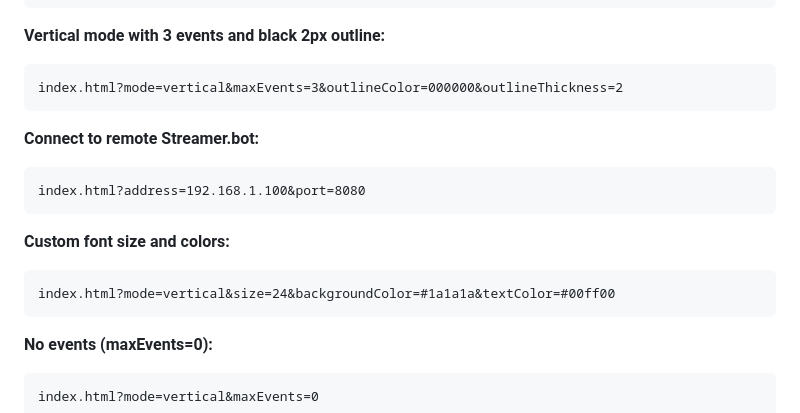
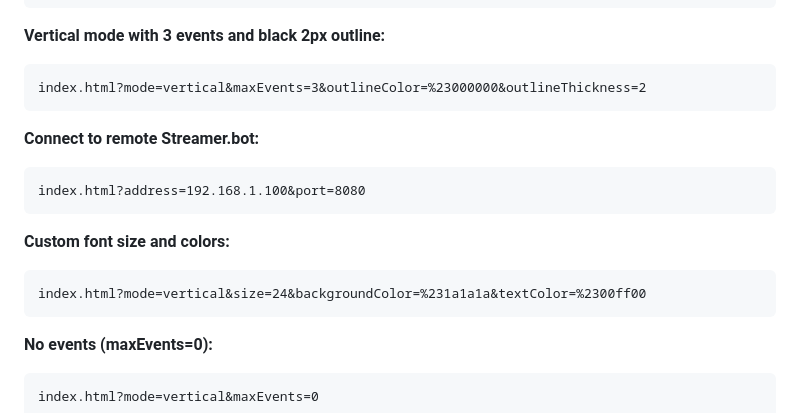
Before and after one commit to KeodaCZ/top-dono-and-event-bar, a Markdown page: README.md, the part around the change. Drawn GitHub-style.

Commit message:
Update README to correct URL parameter formatting for outline color and background color

````diff
--- a/README.md
+++ b/README.md
@@ -54,7 +54,7 @@ index.html?mode=vertical
 
 **Vertical mode with 3 events and black 2px outline:**
 ```
-index.html?mode=vertical&maxEvents=3&outlineColor=000000&outlineThickness=2
+index.html?mode=vertical&maxEvents=3&outlineColor=%23000000&outlineThickness=2
 ```
 
 **Connect to remote Streamer.bot:**
@@ -64,7 +64,7 @@ index.html?address=192.168.1.100&port=8080
 
 **Custom font size and colors:**
 ```
-index.html?mode=vertical&size=24&backgroundColor=#1a1a1a&textColor=#00ff00
+index.html?mode=vertical&size=24&backgroundColor=%231a1a1a&textColor=%2300ff00
 ```
 
 **No events (maxEvents=0):**
````
